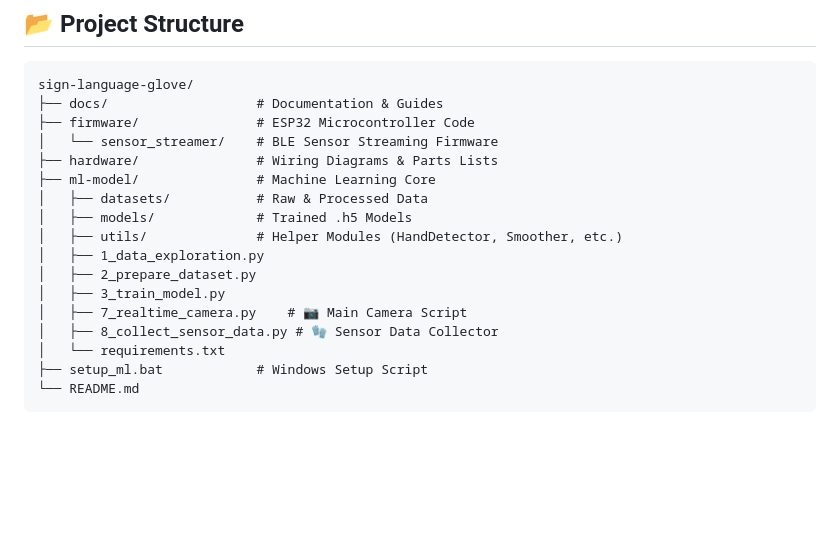
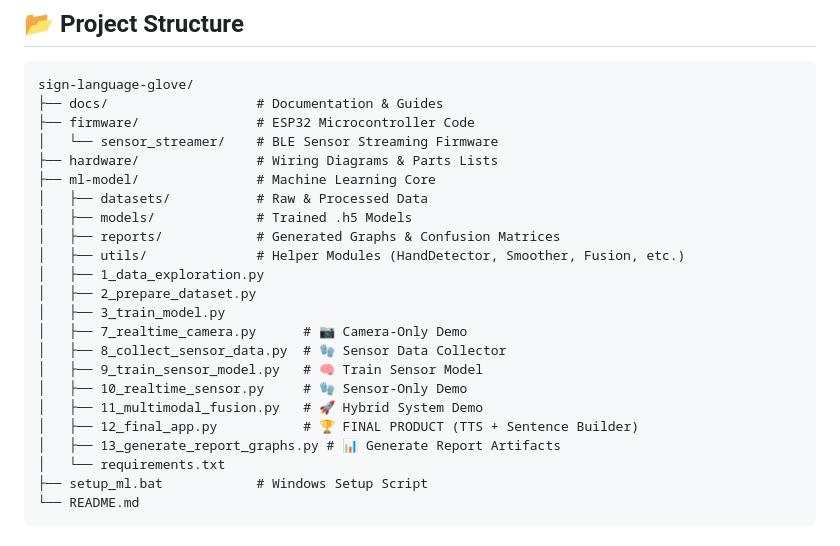
Before and after one commit to JAlavindu/sign-language-to-text-speech, a Markdown page: README.md, the part around the change. Drawn GitHub-style; blank space fills up the shorter version.

Commit message:
updated reame file

```diff
--- a/README.md
+++ b/README.md
@@ -38,12 +38,18 @@ sign-language-glove/
 ├── ml-model/               # Machine Learning Core
 │   ├── datasets/           # Raw & Processed Data
 │   ├── models/             # Trained .h5 Models
-│   ├── utils/              # Helper Modules (HandDetector, Smoother, etc.)
+│   ├── reports/            # Generated Graphs & Confusion Matrices
+│   ├── utils/              # Helper Modules (HandDetector, Smoother, Fusion, etc.)
 │   ├── 1_data_exploration.py
 │   ├── 2_prepare_dataset.py
 │   ├── 3_train_model.py
-│   ├── 7_realtime_camera.py    # 📷 Main Camera Script
-│   ├── 8_collect_sensor_data.py # 🧤 Sensor Data Collector
+│   ├── 7_realtime_camera.py      # 📷 Camera-Only Demo
+│   ├── 8_collect_sensor_data.py  # 🧤 Sensor Data Collector
+│   ├── 9_train_sensor_model.py   # 🧠 Train Sensor Model
+│   ├── 10_realtime_sensor.py     # 🧤 Sensor-Only Demo
+│   ├── 11_multimodal_fusion.py   # 🚀 Hybrid System Demo
+│   ├── 12_final_app.py           # 🏆 FINAL PRODUCT (TTS + Sentence Builder)
+│   ├── 13_generate_report_graphs.py # 📊 Generate Report Artifacts
 │   └── requirements.txt
 ├── setup_ml.bat            # Windows Setup Script
 └── README.md
```
